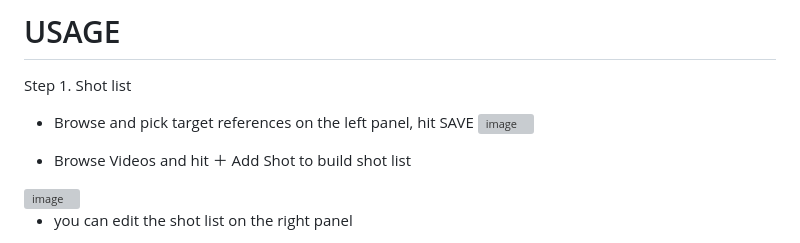
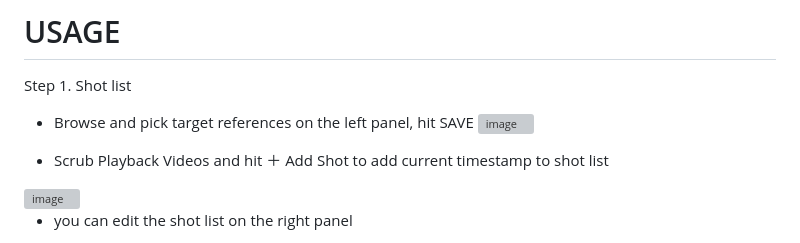
Before and after one commit to DockerElf/RVH3, a Markdown page: README.md, the part around the change. GitHub-like rendering; grey boxes are pictures that could not be loaded.

```diff
--- a/README.md
+++ b/README.md
@@ -26,7 +26,7 @@ Step 1. Shot list
 - Browse and pick target references on the left panel, hit SAVE
   <img width="150" alt="image" src="https://github.com/user-attachments/assets/e1e3c627-f215-428c-86ed-fec2b7403d3d" />
 
-- Browse Videos and hit ＋ Add Shot to build shot list
+- Scrub Playback Videos and hit ＋ Add Shot to add current timestamp to shot list
 <img width="800" alt="image" src="https://github.com/user-attachments/assets/29e4c1bf-25ea-4a7f-9354-cb9a1cf19b8b" />
 
 - you can edit the shot list on the right panel
```
